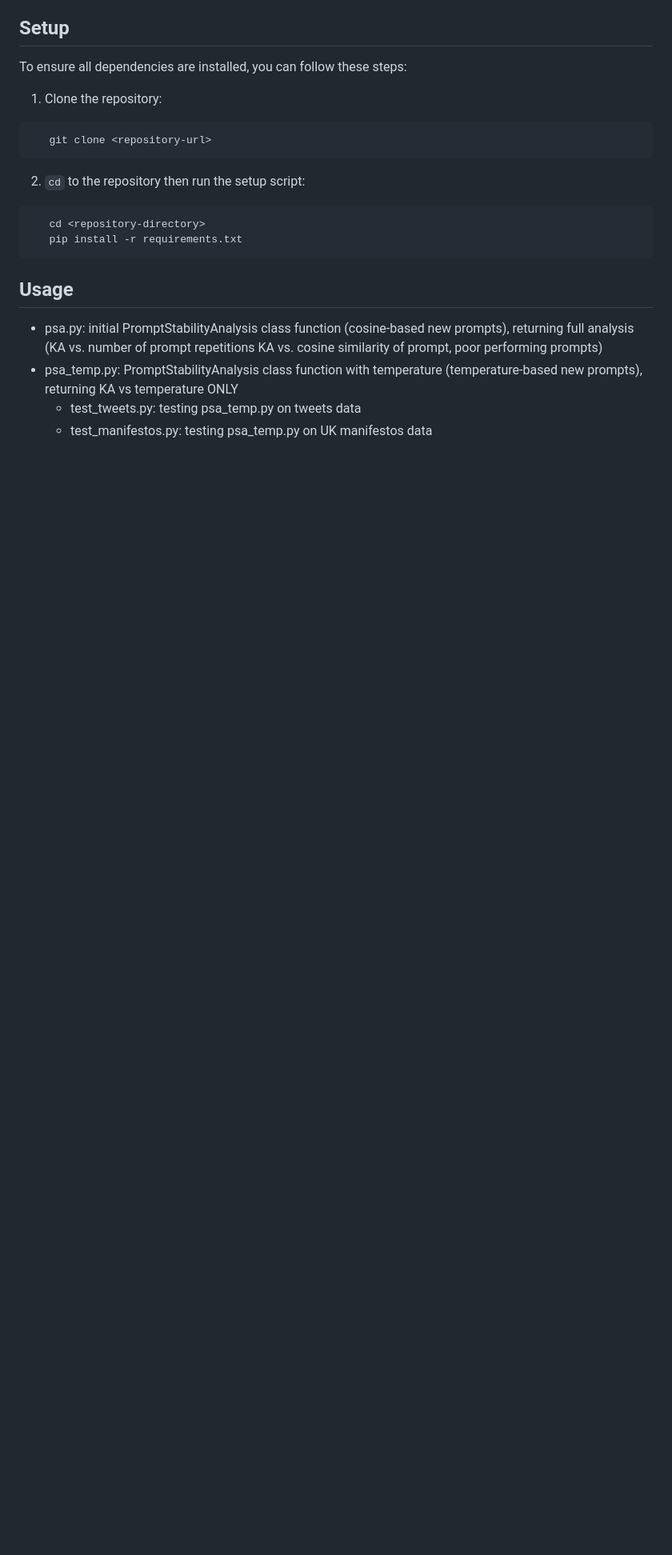
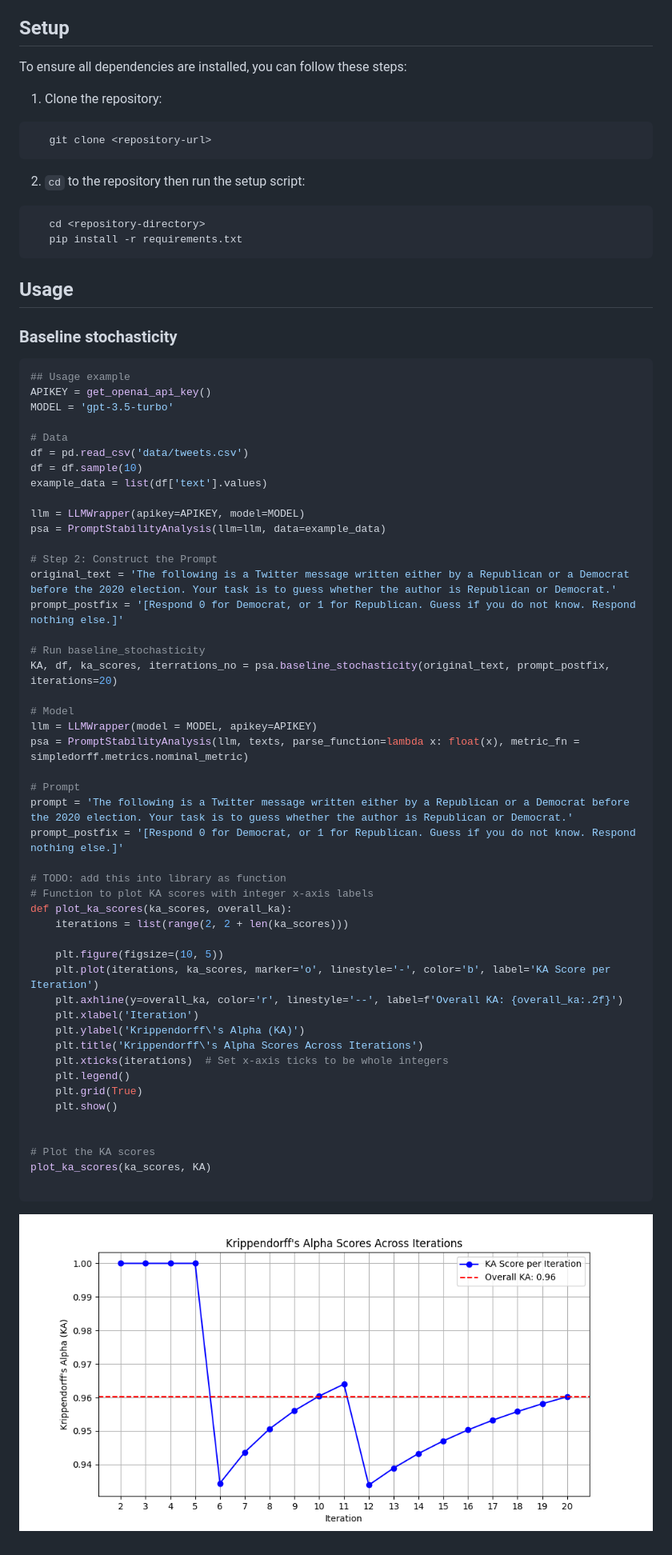
Before and after one commit to cjbarrie/promptstability, a Markdown page: README.md, the part around the change. Shown: that part at 80% size. Rendered like a GitHub page; pictures changed too: plots/Figure_1.png (added); blank space fills up the shorter version.

````diff
--- a/README.md
+++ b/README.md
@@ -20,7 +20,56 @@ To ensure all dependencies are installed, you can follow these steps:
 
 ## Usage
 
-- psa.py: initial PromptStabilityAnalysis class function (cosine-based new prompts), returning full analysis (KA vs. number of prompt repetitions KA vs. cosine similarity of prompt, poor performing prompts)
-- psa_temp.py: PromptStabilityAnalysis class function with temperature (temperature-based new prompts), returning KA vs temperature ONLY
-    - test_tweets.py: testing psa_temp.py on tweets data
-    - test_manifestos.py: testing psa_temp.py on UK manifestos data
+### Baseline stochasticity
+
+```python
+## Usage example
+APIKEY = get_openai_api_key()
+MODEL = 'gpt-3.5-turbo'
+
+# Data
+df = pd.read_csv('data/tweets.csv')
+df = df.sample(10)
+example_data = list(df['text'].values)
+
+llm = LLMWrapper(apikey=APIKEY, model=MODEL)
+psa = PromptStabilityAnalysis(llm=llm, data=example_data)
+
+# Step 2: Construct the Prompt
+original_text = 'The following is a Twitter message written either by a Republican or a Democrat before the 2020 election. Your task is to guess whether the author is Republican or Democrat.'
+prompt_postfix = '[Respond 0 for Democrat, or 1 for Republican. Guess if you do not know. Respond nothing else.]'
+
+# Run baseline_stochasticity
+KA, df, ka_scores, iterrations_no = psa.baseline_stochasticity(original_text, prompt_postfix, iterations=20)
+
+# Model
+llm = LLMWrapper(model = MODEL, apikey=APIKEY)
+psa = PromptStabilityAnalysis(llm, texts, parse_function=lambda x: float(x), metric_fn = simpledorff.metrics.nominal_metric)
+
+# Prompt
+prompt = 'The following is a Twitter message written either by a Republican or a Democrat before the 2020 election. Your task is to guess whether the author is Republican or Democrat.'
+prompt_postfix = '[Respond 0 for Democrat, or 1 for Republican. Guess if you do not know. Respond nothing else.]'
+
+# TODO: add this into library as function
+# Function to plot KA scores with integer x-axis labels
+def plot_ka_scores(ka_scores, overall_ka):
+    iterations = list(range(2, 2 + len(ka_scores)))
+
+    plt.figure(figsize=(10, 5))
+    plt.plot(iterations, ka_scores, marker='o', linestyle='-', color='b', label='KA Score per Iteration')
+    plt.axhline(y=overall_ka, color='r', linestyle='--', label=f'Overall KA: {overall_ka:.2f}')
+    plt.xlabel('Iteration')
+    plt.ylabel('Krippendorff\'s Alpha (KA)')
+    plt.title('Krippendorff\'s Alpha Scores Across Iterations')
+    plt.xticks(iterations)  # Set x-axis ticks to be whole integers
+    plt.legend()
+    plt.grid(True)
+    plt.show()
+
+
+# Plot the KA scores
+plot_ka_scores(ka_scores, KA)
+
+```
+
+![](plots/Figure_1.png)
````
Also changed, not shown: 2 other files.
